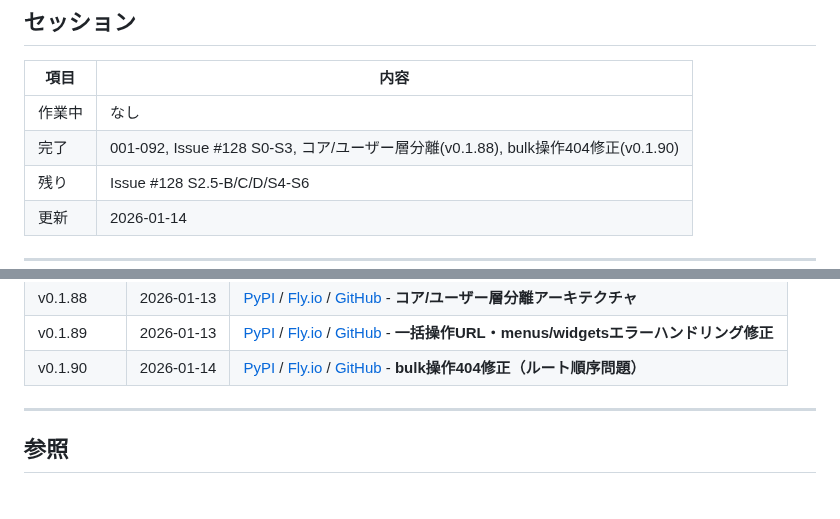
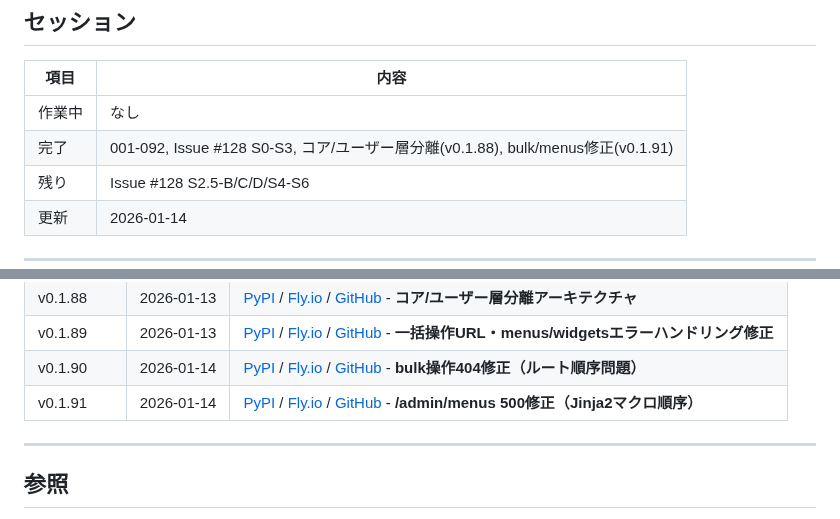
Before and after one commit to makoronu/focomy, a Markdown page: CLAUDE.md, 2 parts joined by grey strips. Rendered like a GitHub page.

Commit message:
docs: v0.1.91 リリース記録
Co-Authored-By: Claude Opus 4.5 <noreply@anthropic.com>

```diff
--- a/CLAUDE.md
+++ b/CLAUDE.md
@@ -90,7 +90,7 @@
 | 項目 | 内容 |
 |------|------|
 | 作業中 | なし |
-| 完了 | 001-092, Issue #128 S0-S3, コア/ユーザー層分離(v0.1.88), bulk操作404修正(v0.1.90) |
+| 完了 | 001-092, Issue #128 S0-S3, コア/ユーザー層分離(v0.1.88), bulk/menus修正(v0.1.91) |
 | 残り | Issue #128 S2.5-B/C/D/S4-S6 |
 | 更新 | 2026-01-14 |
 
@@ -154,6 +154,7 @@ cd ~/my_programing/focomy/core && uvicorn main:app --reload --port 8000
 | v0.1.88 | 2026-01-13 | [PyPI](https://pypi.org/project/focomy/0.1.88/) / [Fly.io](https://focomy-cms.fly.dev) / [GitHub](https://github.com/makoronu/focomy) - **コア/ユーザー層分離アーキテクチャ** |
 | v0.1.89 | 2026-01-13 | [PyPI](https://pypi.org/project/focomy/0.1.89/) / [Fly.io](https://focomy-cms.fly.dev) / [GitHub](https://github.com/makoronu/focomy) - **一括操作URL・menus/widgetsエラーハンドリング修正** |
 | v0.1.90 | 2026-01-14 | [PyPI](https://pypi.org/project/focomy/0.1.90/) / [Fly.io](https://focomy-cms.fly.dev) / [GitHub](https://github.com/makoronu/focomy) - **bulk操作404修正（ルート順序問題）** |
+| v0.1.91 | 2026-01-14 | [PyPI](https://pypi.org/project/focomy/0.1.91/) / [Fly.io](https://focomy-cms.fly.dev) / [GitHub](https://github.com/makoronu/focomy) - **/admin/menus 500修正（Jinja2マクロ順序）** |
 
 ---
 
```
